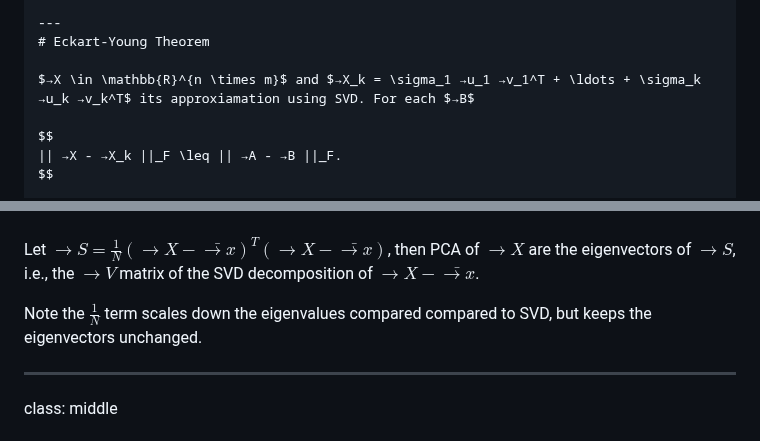
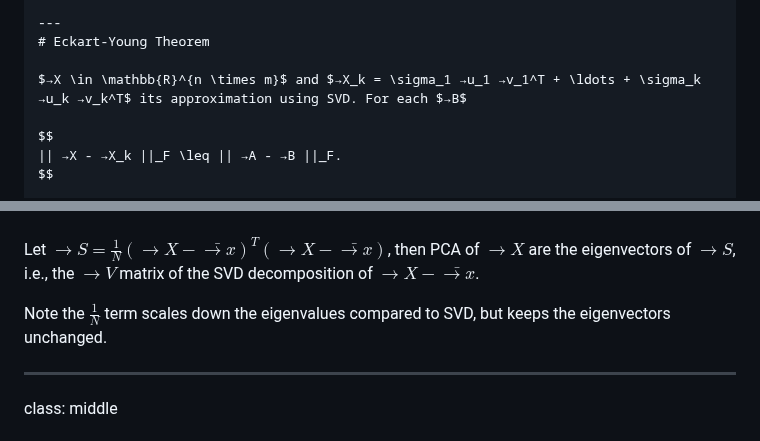
Before and after one commit to ufal/npfl129, a Markdown page: slides/11/11.md, 2 parts joined by grey strips. Drawn GitHub-style.

Commit message:
typos in slides 11

```diff
--- a/slides/11/11.md
+++ b/slides/11/11.md
@@ -174,7 +174,7 @@ Eckart-Young theorem: This is the best rank $k$ approximation w.r.t. Frobenius n
 ---
 # Eckart-Young Theorem
 
-$→X \in \mathbb{R}^{n \times m}$ and $→X_k = \sigma_1 →u_1 →v_1^T + \ldots + \sigma_k →u_k →v_k^T$ its approxiamation using SVD. For each $→B$
+$→X \in \mathbb{R}^{n \times m}$ and $→X_k = \sigma_1 →u_1 →v_1^T + \ldots + \sigma_k →u_k →v_k^T$ its approximation using SVD. For each $→B$
 
 $$
 || →X - →X_k ||_F \leq || →A - →B ||_F.
@@ -244,7 +244,7 @@ Approximating the matrix in terms of Frobenius norm means keeping the most varia
 
 Let $→S = \frac{1}{N}(→X - \bar{→x})^T(→X - \bar{→x})$, then PCA of $→X$ are the eigenvectors of $→S$, i.e., the $→V$ matrix of the SVD decomposition of $→X - \bar{→x}$.
 
-Note the $\frac{1}{N}$ term scales down the eigenvalues compared compared to SVD, but keeps the eigenvectors unchanged.
+Note the $\frac{1}{N}$ term scales down the eigenvalues compared to SVD, but keeps the eigenvectors unchanged.
 
 ---
 class: middle
```
